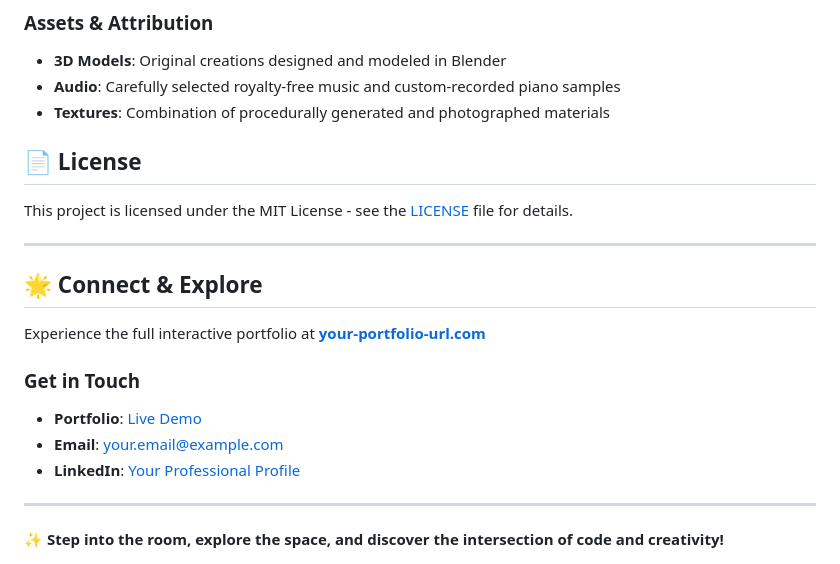
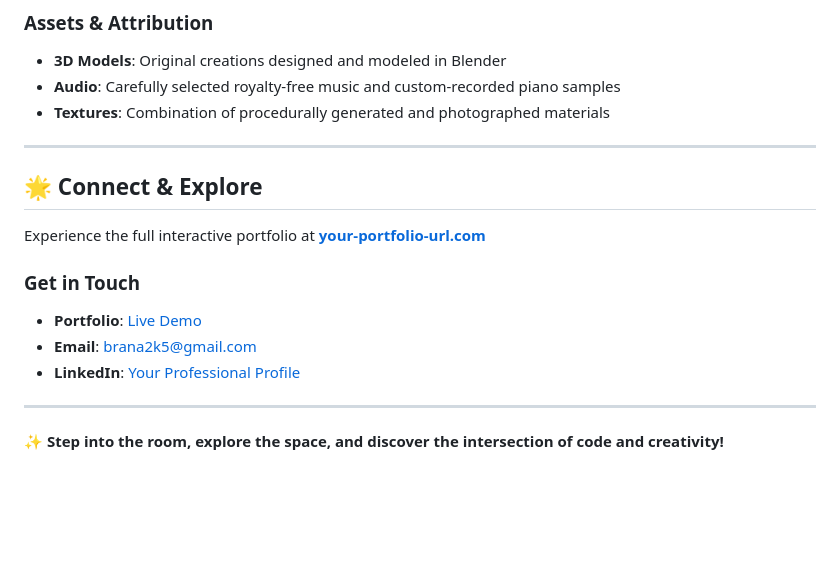
Before and after one commit to Bhanupriya-art/Blender-Portfolio, a Markdown page: README.md, the part around one of its changes. GitHub-like rendering; blank space fills up the shorter version.

```diff
--- a/README.md
+++ b/README.md
@@ -148,9 +148,6 @@ This portfolio represents the convergence of multiple disciplines:
 - **Audio**: Carefully selected royalty-free music and custom-recorded piano samples
 - **Textures**: Combination of procedurally generated and photographed materials
 
-## 📄 License
-
-This project is licensed under the MIT License - see the [LICENSE](LICENSE) file for details.
 
 ---
 
@@ -160,7 +157,7 @@ Experience the full interactive portfolio at **[your-portfolio-url.com](https://
 
 ### Get in Touch
-- **Portfolio**: [Live Demo](https://your-portfolio-url.com)
-- **Email**: your.email@example.com
+- **Portfolio**: [Live Demo](https://blender-portfolio-nu.vercel.app/)
+- **Email**: brana2k5@gmail.com
 - **LinkedIn**: [Your Professional Profile](https://linkedin.com/in/bhanupriya086)
 
 ---
```
Also changed, not shown: other parts of README.md (+1 -1 lines).
